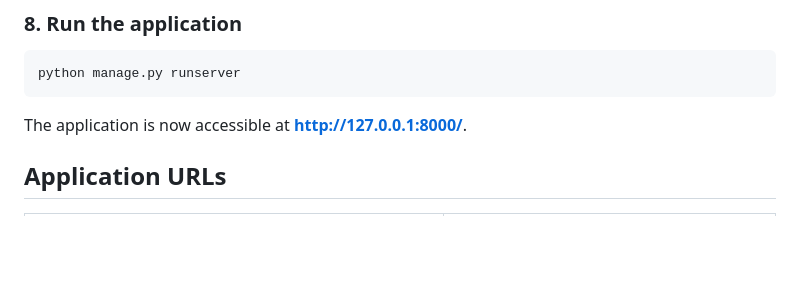
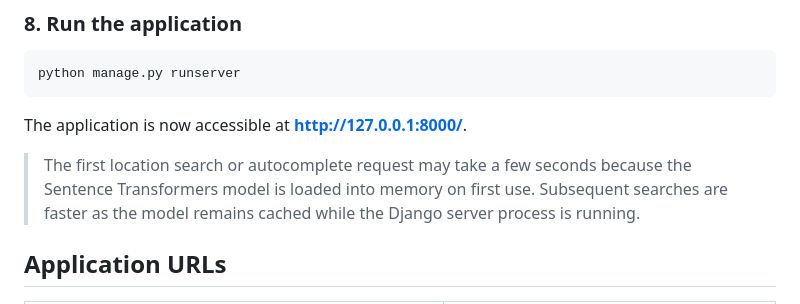
Before and after one commit to Soumyo001/vacation-rentals, a Markdown page: README.md, the part around the change. GitHub-like rendering; blank space fills up the shorter version.

```diff
--- a/README.md
+++ b/README.md
@@ -101,6 +101,8 @@ python manage.py runserver
 
 The application is now accessible at **http://127.0.0.1:8000/**.
 
+> The first location search or autocomplete request may take a few seconds because the Sentence Transformers model is loaded into memory on first use. Subsequent searches are faster as the model remains cached while the Django server process is running.
+
 ## Application URLs
 
 | Path | Description |
```
